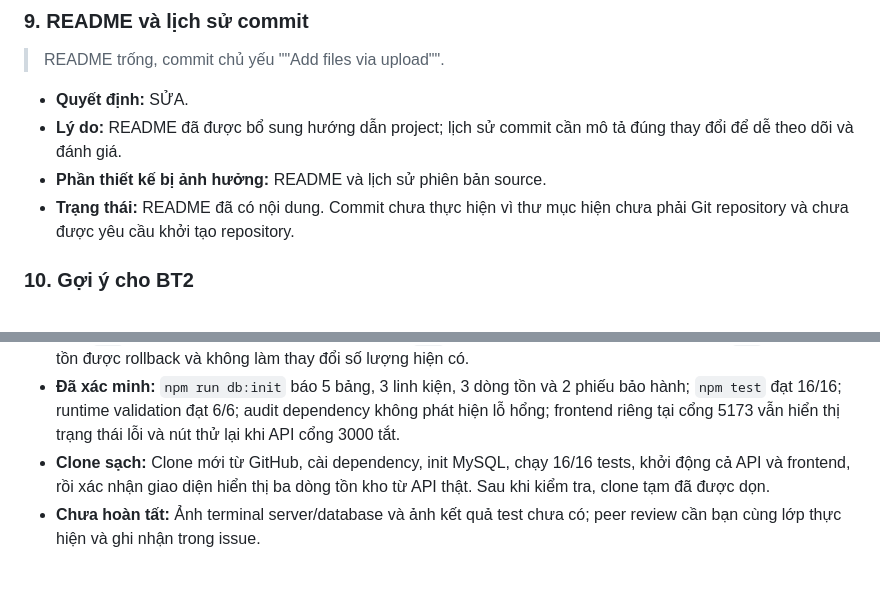
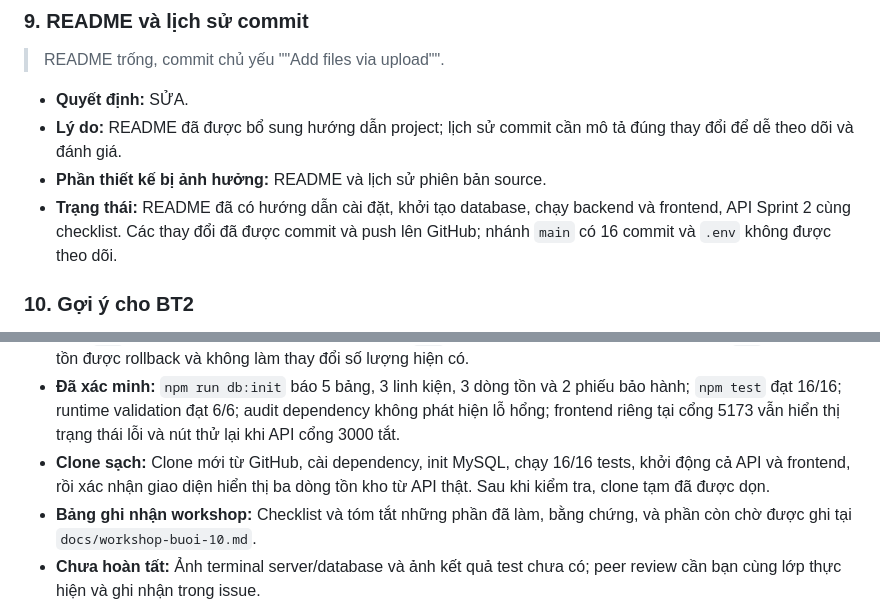
Before and after one commit to phanthixuanmai/smartcrm-2374802010300-lead-management, a Markdown page: docs/thay-doi-thiet-ke.md, 2 parts joined by grey strips. GitHub-like rendering; blank space fills up the shorter version.

```diff
--- a/docs/thay-doi-thiet-ke.md
+++ b/docs/thay-doi-thiet-ke.md
@@ -110,8 +110,9 @@ hồ sơ nộp; các hạng mục đầu ra chưa thực hiện được ghi rõ
 - **Lý do:** README đã được bổ sung hướng dẫn project; lịch sử commit cần mô tả
   đúng thay đổi để dễ theo dõi và đánh giá.
 - **Phần thiết kế bị ảnh hưởng:** README và lịch sử phiên bản source.
-- **Trạng thái:** README đã có nội dung. Commit chưa thực hiện vì thư mục hiện
-  chưa phải Git repository và chưa được yêu cầu khởi tạo repository.
+- **Trạng thái:** README đã có hướng dẫn cài đặt, khởi tạo database, chạy backend
+  và frontend, API Sprint 2 cùng checklist. Các thay đổi đã được commit và push
+  lên GitHub; nhánh `main` có 16 commit và `.env` không được theo dõi.
 
 ### 10. Gợi ý cho BT2
 
@@ -151,6 +152,8 @@ hồ sơ nộp; các hạng mục đầu ra chưa thực hiện được ghi rõ
 - **Clone sạch:** Clone mới từ GitHub, cài dependency, init MySQL, chạy 16/16
   tests, khởi động cả API và frontend, rồi xác nhận giao diện hiển thị ba dòng
   tồn kho từ API thật. Sau khi kiểm tra, clone tạm đã được dọn.
+- **Bảng ghi nhận workshop:** Checklist và tóm tắt những phần đã làm, bằng
+  chứng, và phần còn chờ được ghi tại `docs/workshop-buoi-10.md`.
 - **Chưa hoàn tất:** Ảnh terminal server/database và ảnh kết quả test chưa có;
   peer review cần bạn cùng lớp thực hiện và ghi nhận trong issue.
 - **Hoãn:** Màn hình thứ tư trở đi, đăng nhập/phân quyền thật, tự động hóa chụp
```
Also changed, not shown: README.md (+2 -2 lines), docs/workshop-buoi-10.md (added, +88 -0 lines).
